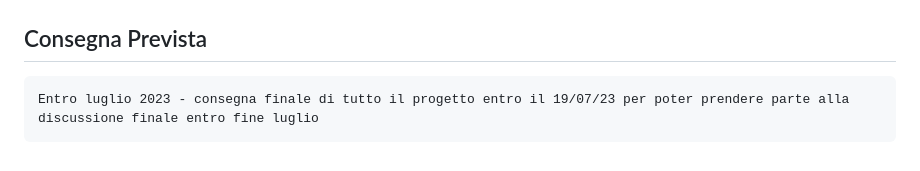
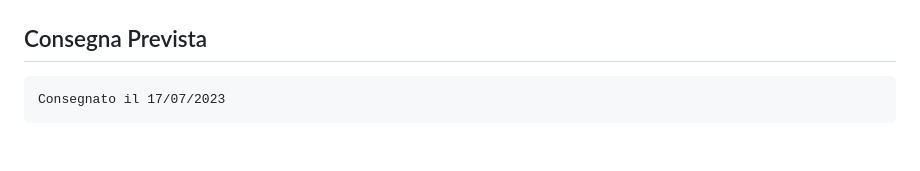
Before and after one commit to Matte13/Gestore-Risorse-Idriche, a Markdown page: README.md, the part around the change. Drawn GitHub-style.

```diff
--- a/README.md
+++ b/README.md
@@ -131,4 +131,4 @@
 
 ## Consegna Prevista
 
-    Entro luglio 2023 - consegna finale di tutto il progetto entro il 19/07/23 per poter prendere parte alla discussione finale entro fine luglio
+    Consegnato il 17/07/2023
```
